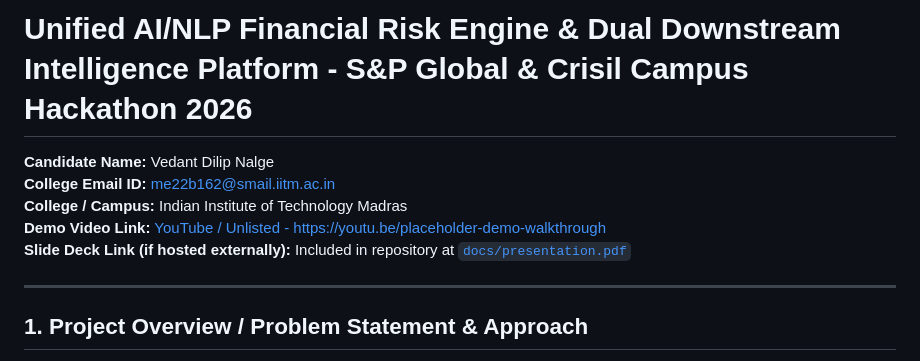
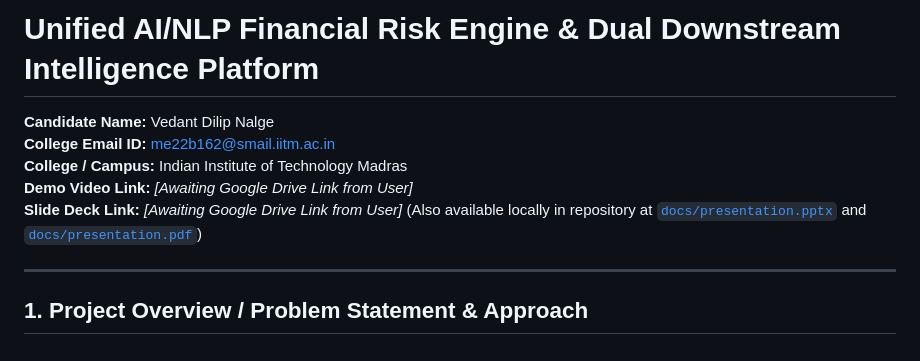
Before and after one commit to Vedant-Nalge/S-P-Crisil-Hackathon, a Markdown page: README.md, the part around the change. Rendered like a GitHub page.

Commit message:
docs: prepare README header for Google Drive presentation and video links

```diff
--- a/README.md
+++ b/README.md
@@ -1,10 +1,10 @@
-# Unified AI/NLP Financial Risk Engine & Dual Downstream Intelligence Platform - S&P Global & Crisil Campus Hackathon 2026
+# Unified AI/NLP Financial Risk Engine & Dual Downstream Intelligence Platform
 
 **Candidate Name:** Vedant Dilip Nalge
 **College Email ID:** me22b162@smail.iitm.ac.in
 **College / Campus:** Indian Institute of Technology Madras
-**Demo Video Link:** [YouTube / Unlisted - https://youtu.be/placeholder-demo-walkthrough](https://youtu.be/placeholder-demo-walkthrough)
-**Slide Deck Link (if hosted externally):** Included in repository at [`docs/presentation.pdf`](docs/presentation.pdf)
+**Demo Video Link:** *[Awaiting Google Drive Link from User]*
+**Slide Deck Link:** *[Awaiting Google Drive Link from User]* (Also available locally in repository at [`docs/presentation.pptx`](docs/presentation.pptx) and [`docs/presentation.pdf`](docs/presentation.pdf))
 
 ---
 
```
